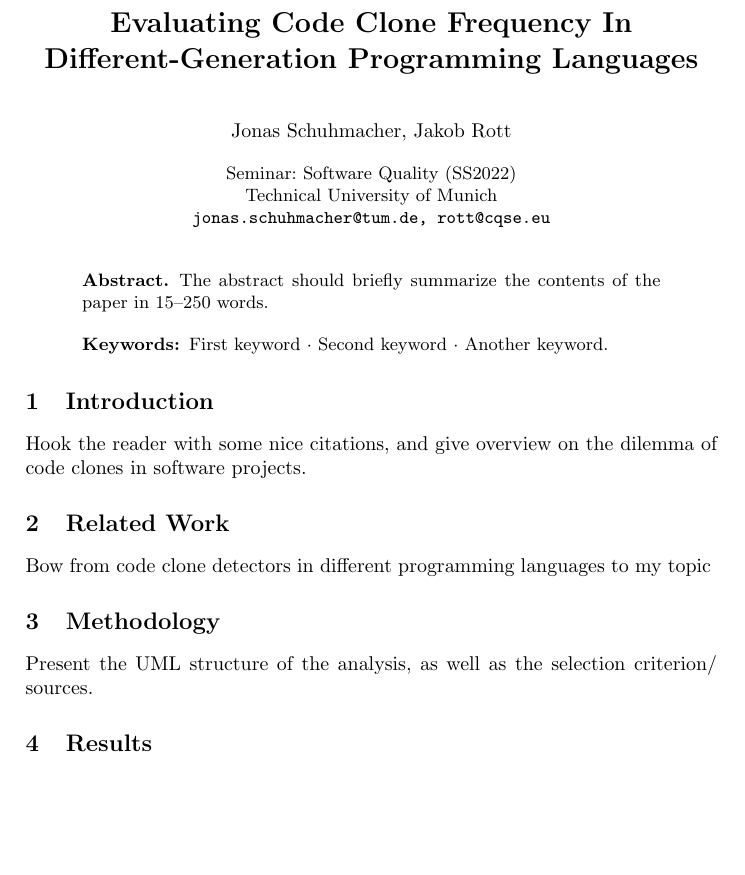
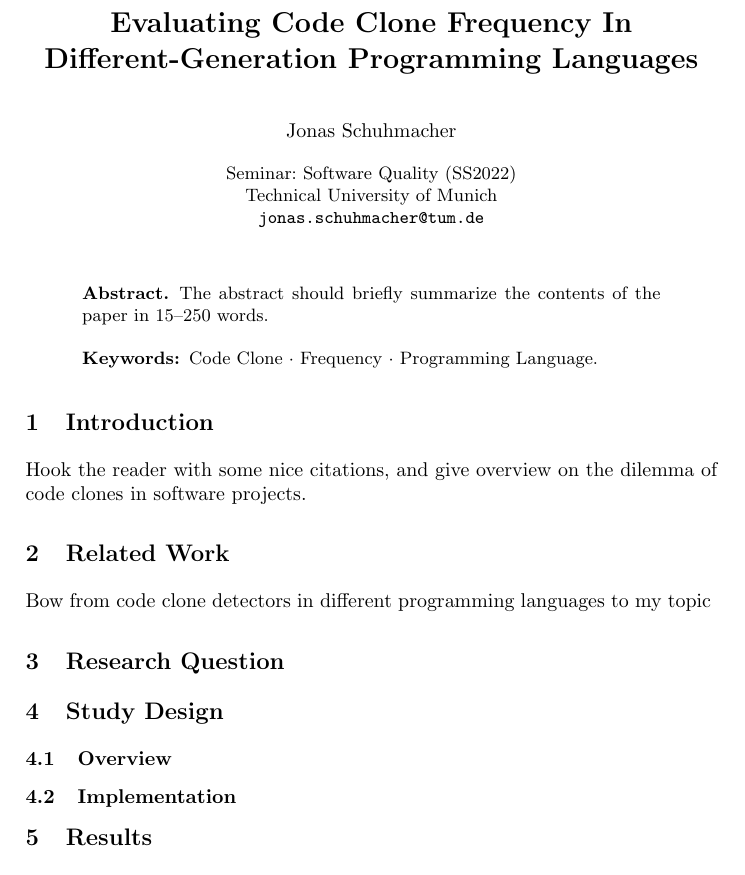
Before and after one commit to schuhmaj/quantitative-code-clone-analysis, a LaTeX thesis (paper/main.tex, which reads paper/text/03_methodology.tex, paper/text/03_research_question.tex, paper/text/04_study_design.tex): part of the page before the commit and part of page 1 of 2 after it, cut so that both start at the same text, the shorter picture padded with empty space. Compiled offline with pdfLaTeX.

Commit message:
changed paper outline

```diff
--- a/paper/main.tex
+++ b/paper/main.tex
@@ -40,10 +41,10 @@
 %
 % ---- Author Information ----
 %
-\author{Jonas Schuhmacher, Jakob Rott}
+\author{Jonas Schuhmacher}
 \institute{Seminar: Software Quality (SS2022)\\
 Technical University of Munich\\
-\email{jonas.schuhmacher@tum.de, rott@cqse.eu}}
+\email{jonas.schuhmacher@tum.de}}
 %
 \maketitle % typeset the header of the contribution
 %
@@ -52,8 +53,8 @@ Technical University of Munich\\
 \begin{abstract}
 The abstract should briefly summarize the contents of the paper in
 15--250 words.
-
-\keywords{First keyword  \and Second keyword \and Another keyword.}
+%TODO
+\keywords{Code Clone  \and Frequency \and Programming Language.}
 \end{abstract}
 %
 % ---- Text Parts ----
--- a/paper/text/03_methodology.tex
+++ /dev/null
@@ -1,4 +0,0 @@
-\section{Methodology}
-\label{sec:methodology}
-
-Present the UML structure of the analysis, as well as the selection criterion/ sources.
--- /dev/null
+++ b/paper/text/03_research_question.tex
@@ -0,0 +1,4 @@
+% !TeX spellcheck = en_US
+
+\section{Research Question}
+\label{sec:research_question}
--- /dev/null
+++ b/paper/text/04_study_design.tex
@@ -0,0 +1,9 @@
+% !TeX spellcheck = en_US
+
+\section{Study Design}
+\label{sec:study_design}
+
+
+\subsection{Overview}
+
+\subsection{Implementation}
```
Also changed, not shown: paper/text/01_introduction.tex (+2 -0 lines), paper/text/02_related_work.tex (+2 -0 lines), paper/text/05_results.tex (renamed from paper/text/04_results.tex, +2 -0 lines), paper/text/06_discussion.tex (renamed from paper/text/05_discussion.tex, +2 -0 lines), paper/text/07_conclusion.tex (renamed from paper/text/06_conclusion.tex, +2 -0 lines), paper/main.tex (10 more changed lines).
